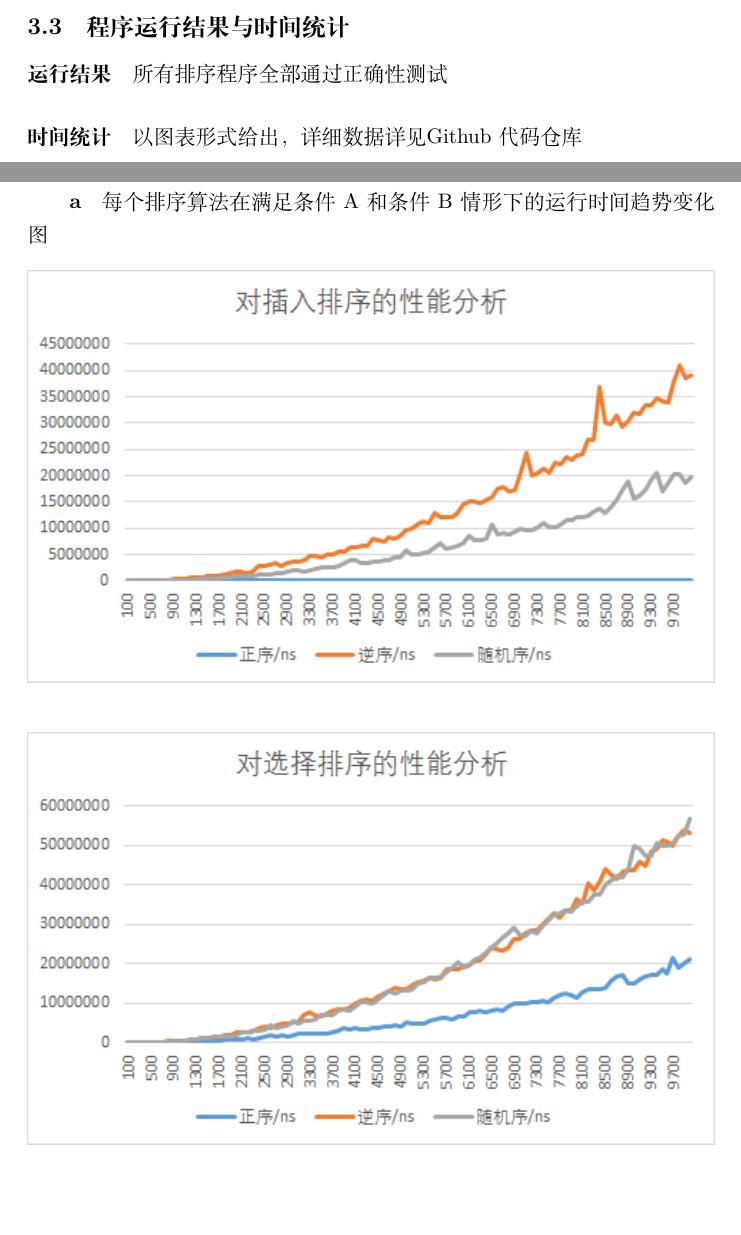
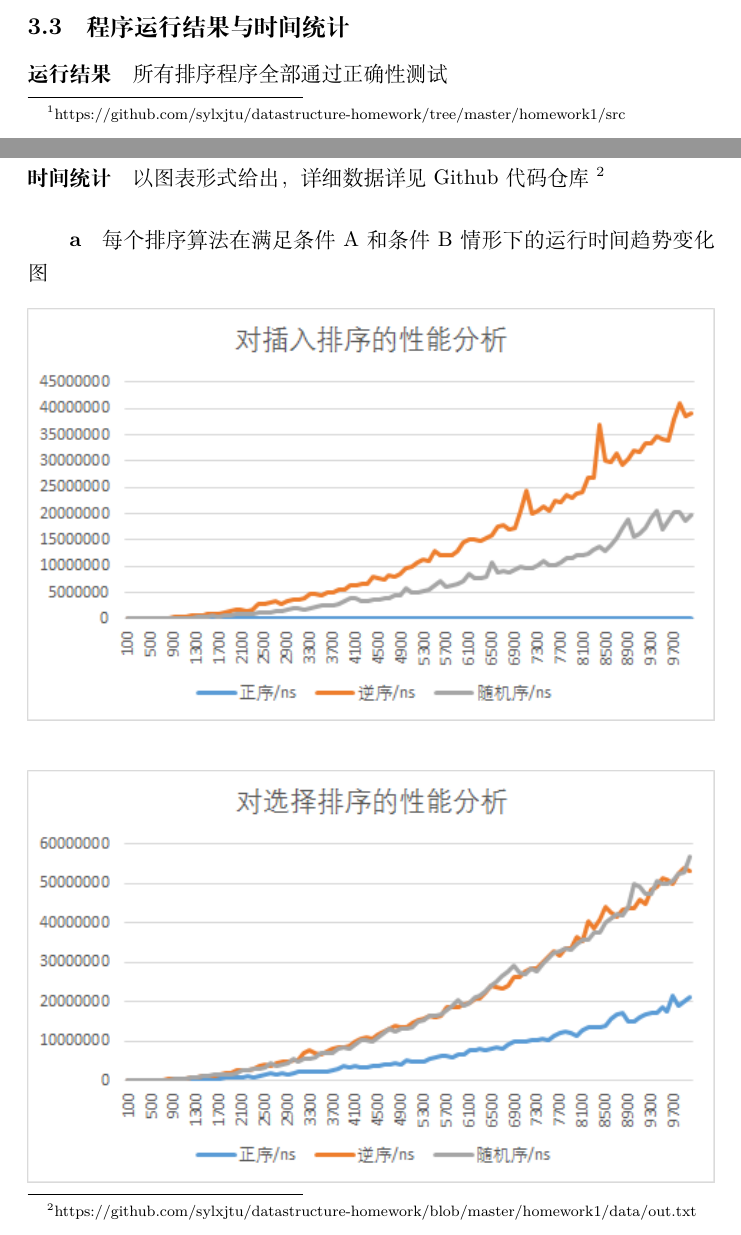
Before and after one commit to sylxjtu/C-Users-ASUS-Desktop-datastructure-homework, a LaTeX problem sheet (homework1/assignment1.tex): two parts of pages 6 and 7 of 13, joined at a grey line, cut so that both start at the same text, the shorter picture padded with empty space. Compiled offline with XeLaTeX.

Commit message:
add footnote

```diff
--- a/homework1/assignment1.tex
+++ b/homework1/assignment1.tex
@@ -140,3 +141,4 @@
+      \footnote{https://github.com/sylxjtu/datastructure-homework/tree/master/homework1/src}
       \paragraph{插入排序}
       \inputminted{java}{src/InsertionSort.java}
       \paragraph{选择排序}
@@ -150,7 +152,9 @@
 
     \subsection{程序运行结果与时间统计}
     \paragraph{运行结果} 所有排序程序全部通过正确性测试
-    \paragraph{时间统计} 以图表形式给出，详细数据详见\href{https://github.com/sylxjtu/datastructure-homework/blob/master/homework1/data/out.txt}{Github代码仓库}
+    \paragraph{时间统计} 以图表形式给出，详细数据详见
+      \href{https://github.com/sylxjtu/datastructure-homework/blob/master/homework1/data/out.txt}{Github代码仓库}
+      \footnote{https://github.com/sylxjtu/datastructure-homework/blob/master/homework1/data/out.txt}
       \subparagraph{a} 每个排序算法在满足条件 A 和条件 B 情形下的运行时间趋势变化图
         \begin{figure}[H]
           \includegraphics[width=\textwidth]{insertionsort}
```
Also changed, not shown: homework1/assignment1.pdf, homework1/assignment1.tex (3 more changed lines).
